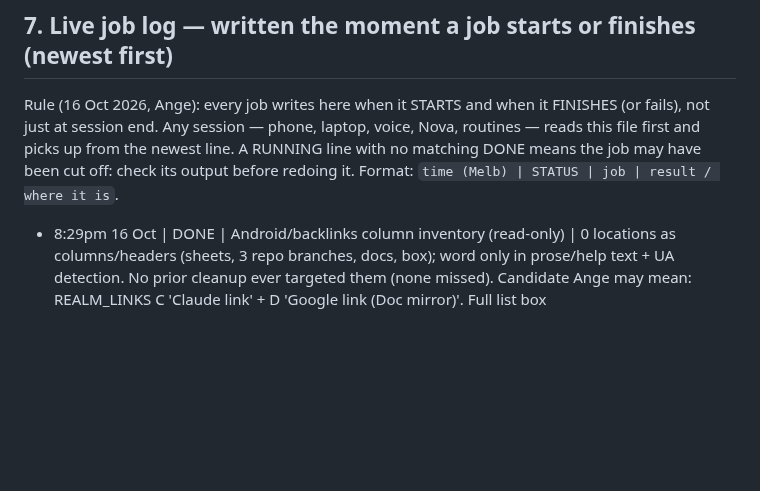
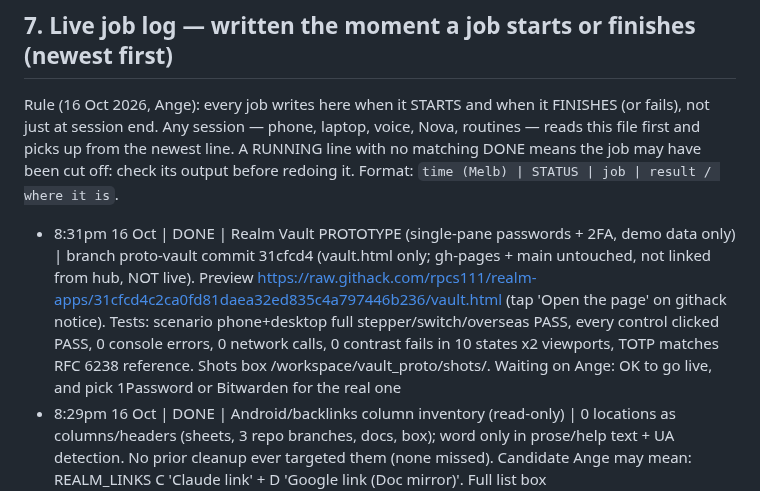
Before and after one commit to rpcs111/realm-apps, a Markdown page: HANDOFF.md, the part around the change. GitHub-like rendering; blank space fills up the shorter version.

Commit message:
HANDOFF §7: DONE Realm Vault prototype on branch proto-vault (not live)

```diff
--- a/HANDOFF.md
+++ b/HANDOFF.md
@@ -106,6 +106,7 @@ Backup first: box `backups/handover_20261016_0915/` (HANDOVER.md, CHASE_DRAFT.md
 
 Rule (16 Oct 2026, Ange): every job writes here when it STARTS and when it FINISHES (or fails), not just at session end. Any session — phone, laptop, voice, Nova, routines — reads this file first and picks up from the newest line. A RUNNING line with no matching DONE means the job may have been cut off: check its output before redoing it. Format: `time (Melb) | STATUS | job | result / where it is`.
 
+- 8:31pm 16 Oct | DONE | Realm Vault PROTOTYPE (single-pane passwords + 2FA, demo data only) | branch proto-vault commit 31cfcd4 (vault.html only; gh-pages + main untouched, not linked from hub, NOT live). Preview https://raw.githack.com/rpcs111/realm-apps/31cfcd4c2ca0fd81daea32ed835c4a797446b236/vault.html (tap 'Open the page' on githack notice). Tests: scenario phone+desktop full stepper/switch/overseas PASS, every control clicked PASS, 0 console errors, 0 network calls, 0 contrast fails in 10 states x2 viewports, TOTP matches RFC 6238 reference. Shots box /workspace/vault_proto/shots/. Waiting on Ange: OK to go live, and pick 1Password or Bitwarden for the real one
 - 8:29pm 16 Oct | DONE | Android/backlinks column inventory (read-only) | 0 locations as columns/headers (sheets, 3 repo branches, docs, box); word only in prose/help text + UA detection. No prior cleanup ever targeted them (none missed). Candidate Ange may mean: REALM_LINKS C 'Claude link' + D 'Google link (Doc mirror)'. Full list box /workspace/cleanup/ANDROID_BACKLINKS_INVENTORY.md. Nothing deleted
 - 8:28pm 16 Oct | DONE (closes 8:06pm RUNNING) | Google account fix: every Realm Google link opens as info@realmpcs.com.au | PASS live 33 pages x phone+laptop, all 200, every rendered Google link carries the info@ hint, 0 new JS errors (ange.html 1 old error, there before). gh-pages 4e13834..3b43cf5 (9 commits, prior 92b30cf), version 2026.10.16-14. New js/ara-account.js on 32 pages + auto-loaded by realm-ui.js: adds authuser=info@realmpcs.com.au to docs/sheets/drive/mail/calendar/tasks/keep/gemini/script links, drops /u/0, fixes old authuser=info@realmpcs.com; Apps Script /macros web-app links go through accounts.google.com/AccountChooser?Email=info@realmpcs.com.au (checked: Google 302s to sign-in with info@ filled in); also covers links built later + window.open; Engine fetch URLs (index/search EXEC, desk U, capture API_DEFAULT) left clean. 344 hard-coded links fixed in source. One-time hint: Android 'Best in Chrome Beta signed in as info@' (+ Open in Chrome Beta button when not in Chrome), desktop non-Chrome 'Best in Chrome signed in as info@'. Not touched: certstudio.html (live v6), map.backup.html, map.v2.backup.html. Found: Cert test who_() in certTest_Code.js only accepts @realmpcs.com, so info@realmpcs.com.au gets blocked on Diary/Email/Drive. Patch ready, NOT deployed (needs Ange's OK): box /workspace/authfix/apps_script_patch/. Backup box /workspace/backups/authuser_20261016T090654Z
 - 8:06pm 16 Oct | RUNNING | Google account fix: pin every Realm page's Google links to info@ (authuser hint + shared realm-ui helper + one-time 'Open in Chrome Beta/Chrome' hint) | gh-pages; certstudio.html (live v6) untouched; backup box /workspace/backups/authuser_20261016T090654Z. No sends, no Apps Script deploy
```
